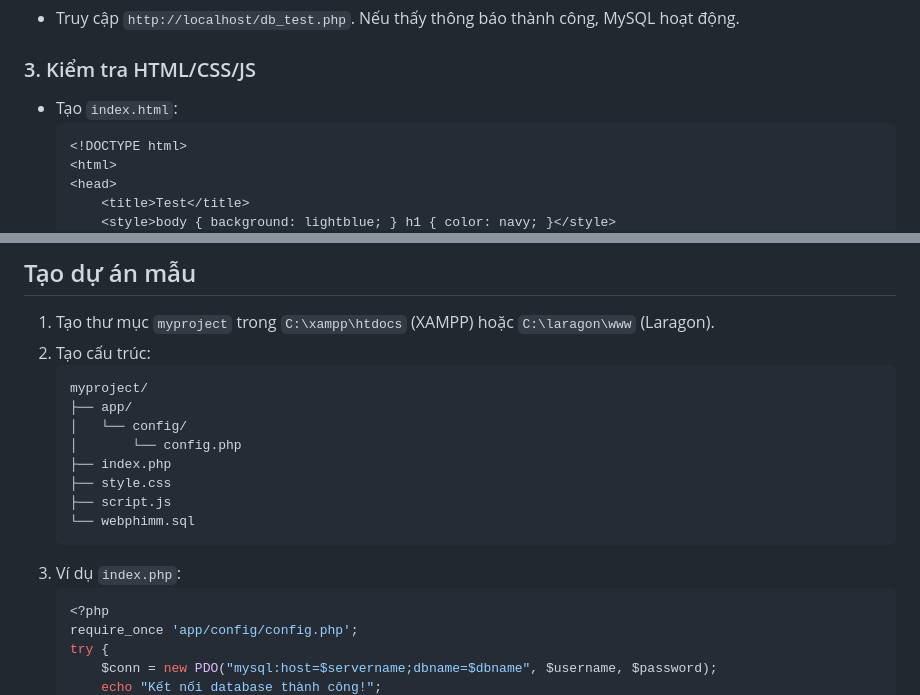
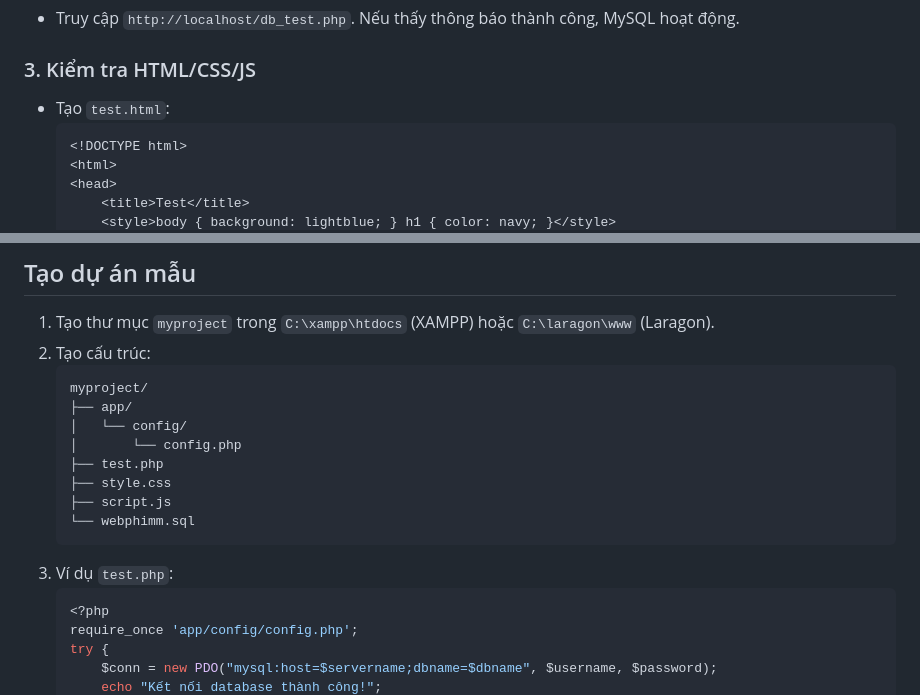
Before and after one commit to karal202/WebPhim, a Markdown page: README.md, 2 parts joined by grey strips. Rendered like a GitHub page.

````diff
--- a/README.md
+++ b/README.md
@@ -134,7 +134,7 @@ Dự án dùng PDO để kết nối MySQL qua `app/config/config.php`.
 - Truy cập `http://localhost/db_test.php`. Nếu thấy thông báo thành công, MySQL hoạt động.
 
 ### 3. Kiểm tra HTML/CSS/JS
-- Tạo `index.html`:
+- Tạo `test.html`:
   ```html
   <!DOCTYPE html>
   <html>
@@ -158,12 +158,12 @@ Dự án dùng PDO để kết nối MySQL qua `app/config/config.php`.
    ├── app/
    │   └── config/
    │       └── config.php
-   ├── index.php
+   ├── test.php
    ├── style.css
    ├── script.js
    └── webphimm.sql
    ```
-3. Ví dụ `index.php`:
+3. Ví dụ `test.php`:
    ```php
    <?php
    require_once 'app/config/config.php';
````
